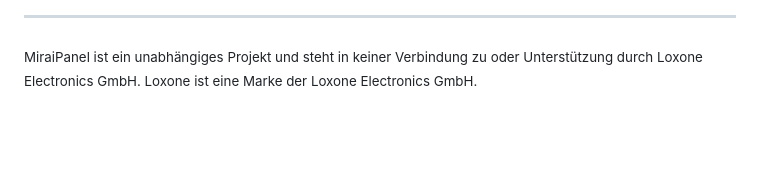
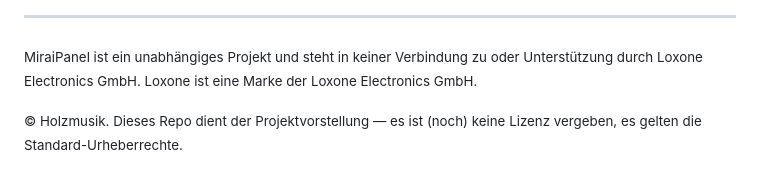
Before and after one commit to Holzmusik/MiraiPanel, a Markdown page: README.md, the part around the change. Drawn GitHub-style; blank space fills up the shorter version.

Commit message:
Lizenz-Hinweis im Footer ergaenzen
Co-Authored-By: Claude Sonnet 5 <noreply@anthropic.com>

```diff
--- a/README.md
+++ b/README.md
@@ -218,3 +218,6 @@ Kabelführung.
 <sub>MiraiPanel ist ein unabhängiges Projekt und steht in keiner Verbindung
 zu oder Unterstützung durch Loxone Electronics GmbH. Loxone ist eine
 Marke der Loxone Electronics GmbH.</sub>
+
+<sub>© Holzmusik. Dieses Repo dient der Projektvorstellung — es ist (noch)
+keine Lizenz vergeben, es gelten die Standard-Urheberrechte.</sub>
```
